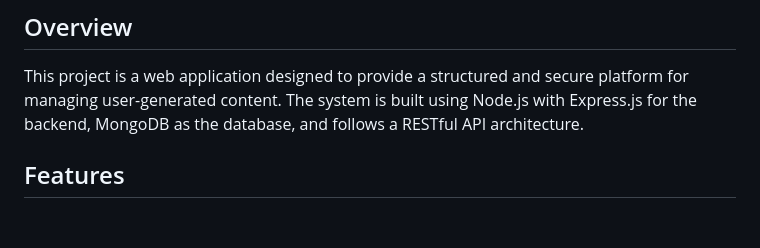
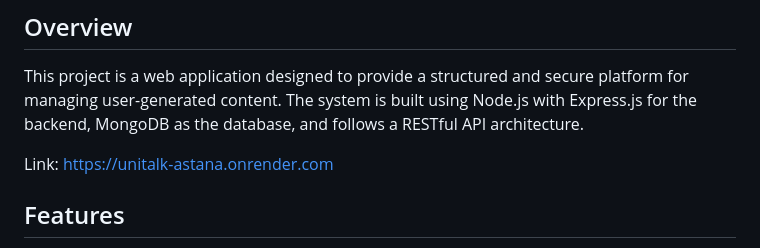
Before and after one commit to yErkaa/WEB_ASS2_-ADV-, a Markdown page: README.md, the part around the change. Rendered like a GitHub page; blank space fills up the shorter version.

```diff
--- a/README.md
+++ b/README.md
@@ -2,6 +2,9 @@
 
 ## Overview
 This project is a web application designed to provide a structured and secure platform for managing user-generated content. The system is built using Node.js with Express.js for the backend, MongoDB as the database, and follows a RESTful API architecture.
+
+Link:
+https://unitalk-astana.onrender.com
 
 ## Features
 - User authentication (JWT-based login and registration)
```
